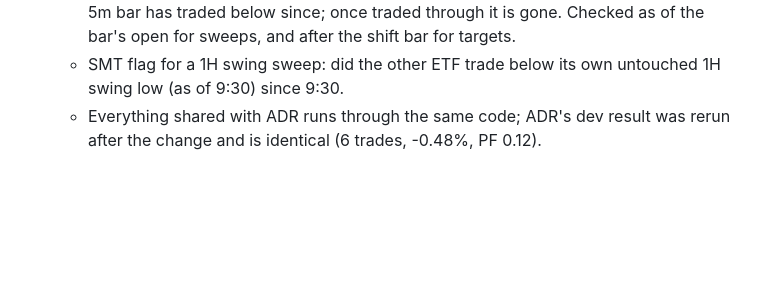
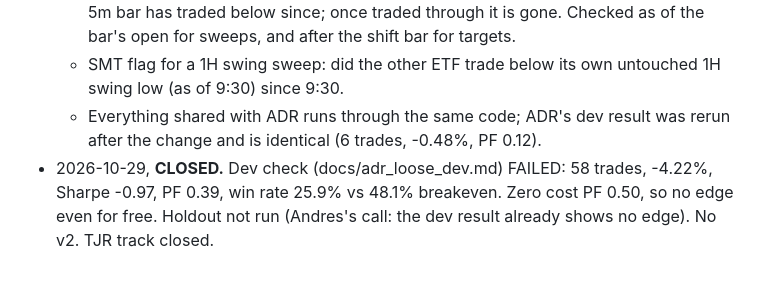
Before and after one commit to ansrdd/cryptobot, a Markdown page: docs/ADR_LOOSE_SPEC.md, the part around the change. Drawn GitHub-style; blank space fills up the shorter version.

```diff
--- a/docs/ADR_LOOSE_SPEC.md
+++ b/docs/ADR_LOOSE_SPEC.md
@@ -66,3 +66,4 @@ Forward paper test on a separate Alpaca paper account for at least 3 months, Tel
   - "Most recent untouched 1H swing low" = the newest confirmed 1H swing low that no 5m bar has traded below since; once traded through it is gone. Checked as of the bar's open for sweeps, and after the shift bar for targets.
   - SMT flag for a 1H swing sweep: did the other ETF trade below its own untouched 1H swing low (as of 9:30) since 9:30.
   - Everything shared with ADR runs through the same code; ADR's dev result was rerun after the change and is identical (6 trades, -0.48%, PF 0.12).
+- 2026-10-29, **CLOSED.** Dev check (docs/adr_loose_dev.md) FAILED: 58 trades, -4.22%, Sharpe -0.97, PF 0.39, win rate 25.9% vs 48.1% breakeven. Zero cost PF 0.50, so no edge even for free. Holdout not run (Andres's call: the dev result already shows no edge). No v2. TJR track closed.
```
Also changed, not shown: CLAUDE.md (+4 -1 lines), docs/adr_loose_dev.md (added, +118 -0 lines).
